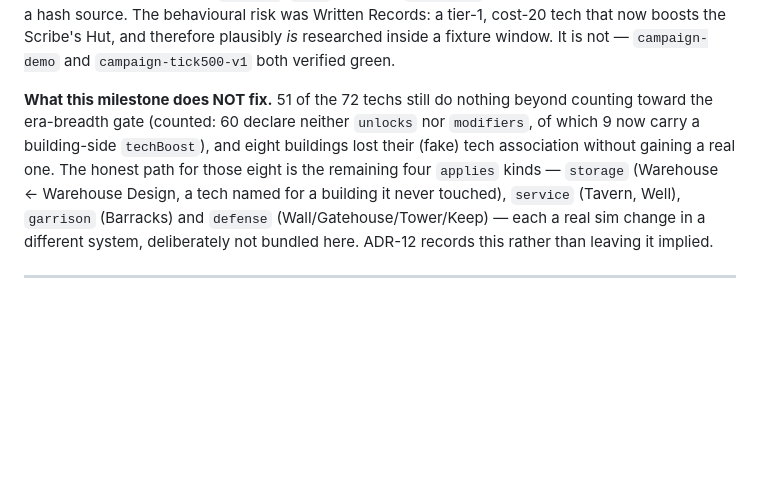
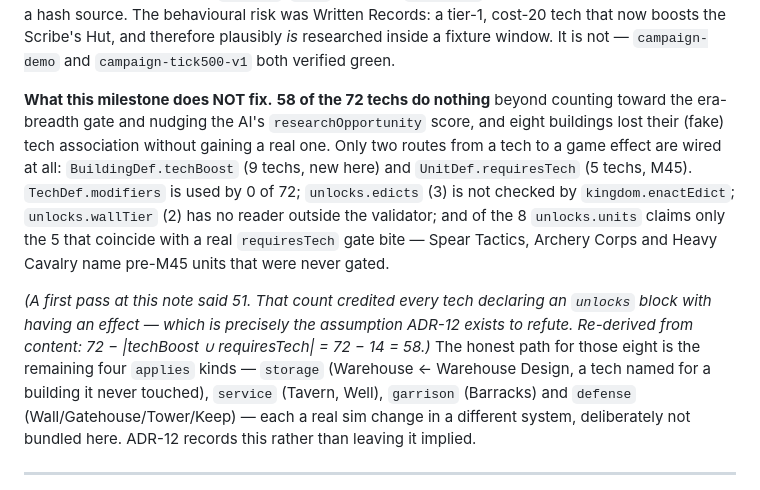
Before and after one commit to jpvlinhares/Crowns-Clay, a Markdown page: docs/design/12-roadmap.md, the part around the change. Rendered like a GitHub page; blank space fills up the shorter version.

```diff
--- a/docs/design/12-roadmap.md
+++ b/docs/design/12-roadmap.md
@@ -782,10 +782,18 @@ folded into a hash source. The behavioural risk was Written Records: a tier-1, c
 now boosts the Scribe's Hut, and therefore plausibly *is* researched inside a fixture window.
 It is not — `campaign-demo` and `campaign-tick500-v1` both verified green.
 
-**What this milestone does NOT fix.** 51 of the 72 techs still do nothing beyond counting toward
-the era-breadth gate (counted: 60 declare neither `unlocks` nor `modifiers`, of which 9 now carry a
-building-side `techBoost`), and eight buildings lost their (fake) tech association without gaining a
-real one. The honest path for those eight is the remaining four `applies` kinds — `storage`
+**What this milestone does NOT fix.** **58 of the 72 techs do nothing** beyond counting toward the
+era-breadth gate and nudging the AI's `researchOpportunity` score, and eight buildings lost their
+(fake) tech association without gaining a real one. Only two routes from a tech to a game effect
+are wired at all: `BuildingDef.techBoost` (9 techs, new here) and `UnitDef.requiresTech` (5 techs,
+M45). `TechDef.modifiers` is used by 0 of 72; `unlocks.edicts` (3) is not checked by
+`kingdom.enactEdict`; `unlocks.wallTier` (2) has no reader outside the validator; and of the 8
+`unlocks.units` claims only the 5 that coincide with a real `requiresTech` gate bite — Spear
+Tactics, Archery Corps and Heavy Cavalry name pre-M45 units that were never gated.
+
+*(A first pass at this note said 51. That count credited every tech declaring an `unlocks` block
+with having an effect — which is precisely the assumption ADR-12 exists to refute. Re-derived from
+content: 72 − |techBoost ∪ requiresTech| = 72 − 14 = 58.)* The honest path for those eight is the remaining four `applies` kinds — `storage`
 (Warehouse ← Warehouse Design, a tech named for a building it never touched), `service` (Tavern,
 Well), `garrison` (Barracks) and `defense` (Wall/Gatehouse/Tower/Keep) — each a real sim change in
 a different system, deliberately not bundled here. ADR-12 records this rather than leaving it
```
Also changed, not shown: docs/design/15-decision-records.md (+13 -5 lines).
